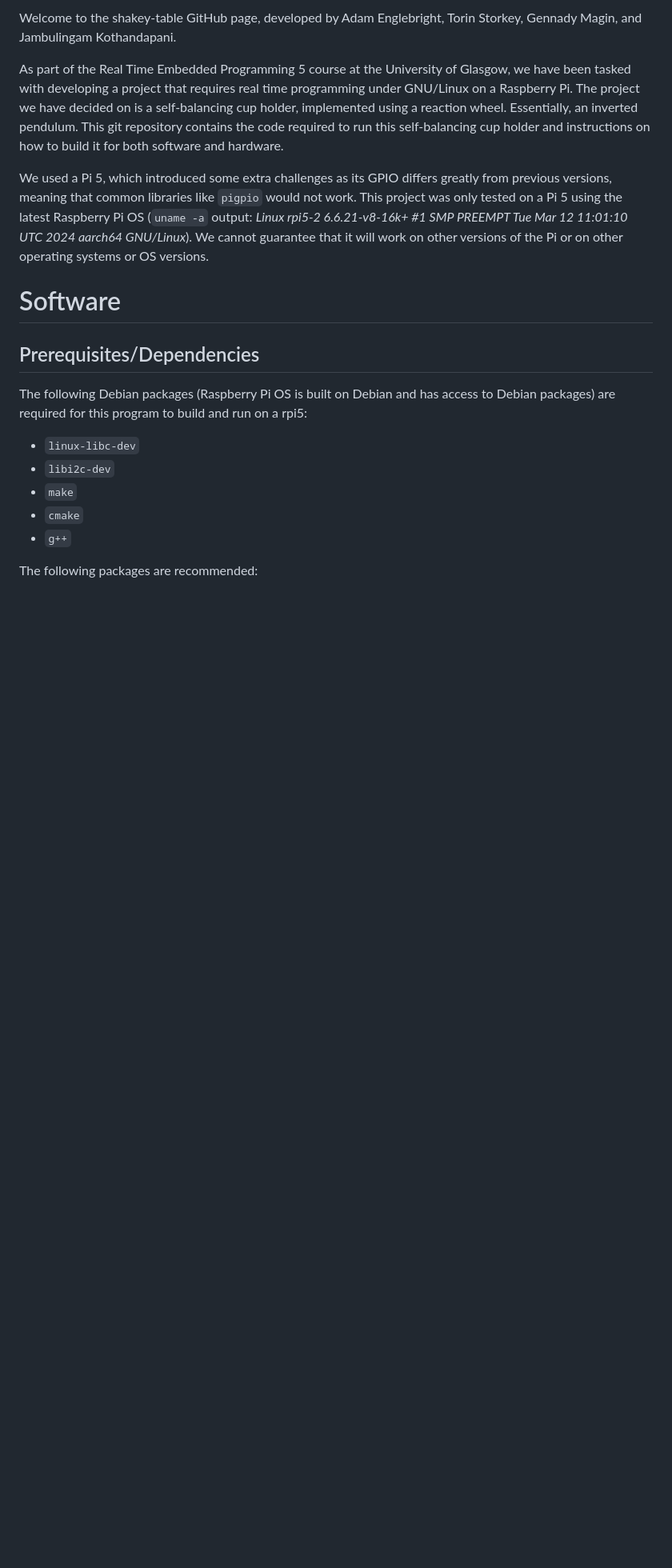
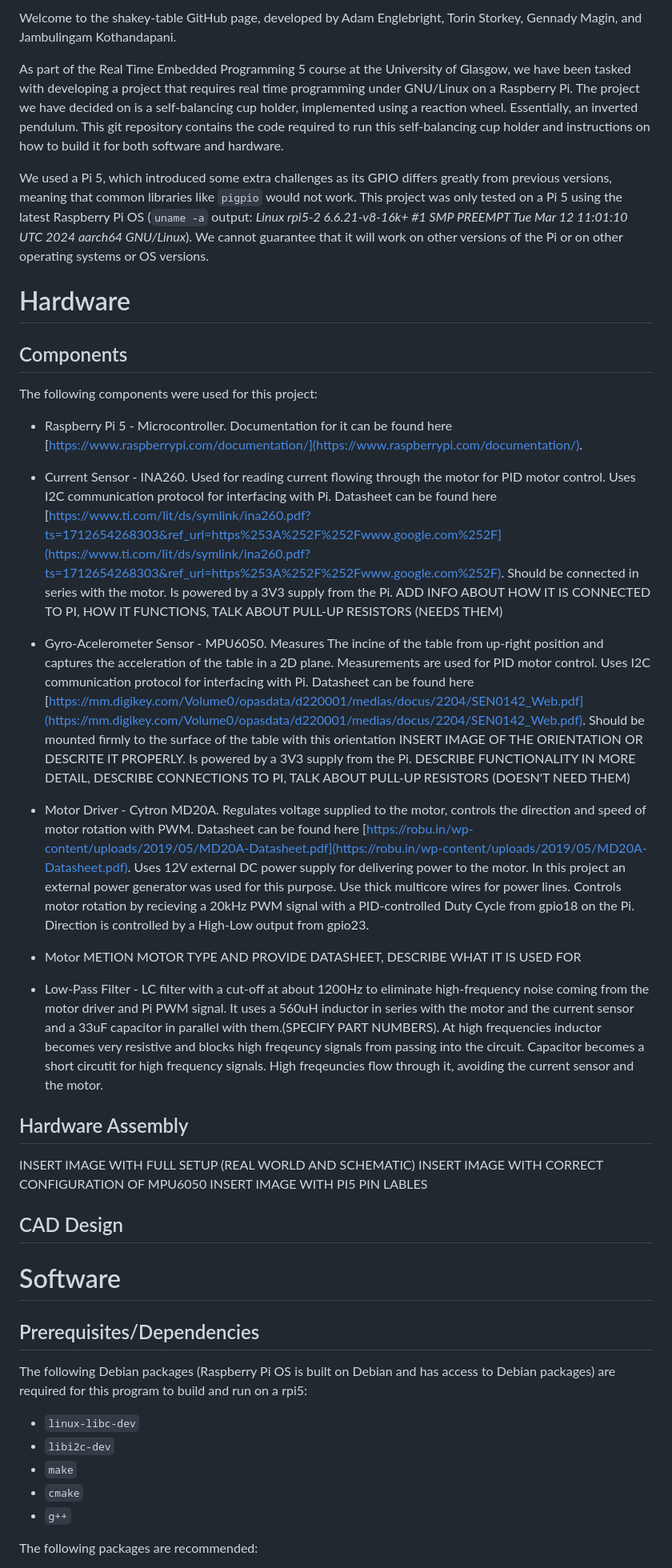
Before and after one commit to embeddedgyro/shakey-table, a Markdown page: README.md, the part around the change. Shown: that part at 80% size. Rendered like a GitHub page; blank space fills up the shorter version.

Commit message:
add hardware components description inside README and hardware images for README

```diff
--- a/README.md
+++ b/README.md
@@ -13,6 +13,37 @@ This project was only tested on a Pi 5 using the latest Raspberry Pi OS
 (`uname -a` output: *Linux rpi5-2 6.6.21-v8-16k+ #1 SMP PREEMPT Tue Mar 12 11:01:10 UTC 2024 aarch64 GNU/Linux*).
 We cannot guarantee that it will work on other versions of the Pi or on other operating systems
 or OS versions.
+
+# Hardware
+
+## Components
+
+The following components were used for this project:
+* Raspberry Pi 5 - Microcontroller. Documentation for it can be found here [https://www.raspberrypi.com/documentation/](https://www.raspberrypi.com/documentation/).
+* Current Sensor - INA260. Used for reading current flowing through the motor for PID motor control. Uses I2C communication protocol for interfacing with Pi. Datasheet can be found here [https://www.ti.com/lit/ds/symlink/ina260.pdf?ts=1712654268303&ref_url=https%253A%252F%252Fwww.google.com%252F](https://www.ti.com/lit/ds/symlink/ina260.pdf?ts=1712654268303&ref_url=https%253A%252F%252Fwww.google.com%252F).
+Should be connected in series with the motor. Is powered by a 3V3 supply from the Pi.
+ADD INFO ABOUT HOW IT IS CONNECTED TO PI, HOW IT FUNCTIONS, TALK ABOUT PULL-UP RESISTORS (NEEDS THEM)
+
+* Gyro-Acelerometer Sensor - MPU6050. Measures The incine of the table from up-right position and captures the acceleration of the table in a 2D plane. Measurements are used for PID motor control. Uses I2C communication protocol for interfacing with Pi. Datasheet can be found here [https://mm.digikey.com/Volume0/opasdata/d220001/medias/docus/2204/SEN0142_Web.pdf](https://mm.digikey.com/Volume0/opasdata/d220001/medias/docus/2204/SEN0142_Web.pdf).
+Should be mounted firmly to the surface of the table with this orientation INSERT IMAGE OF THE ORIENTATION OR DESCRITE IT PROPERLY. Is powered by a 3V3 supply from the Pi.
+DESCRIBE FUNCTIONALITY IN MORE DETAIL, DESCRIBE CONNECTIONS TO PI, TALK ABOUT PULL-UP RESISTORS (DOESN'T NEED THEM)
+
+* Motor Driver - Cytron MD20A. Regulates voltage supplied to the motor, controls the direction and speed of motor rotation with PWM. Datasheet can be found here [https://robu.in/wp-content/uploads/2019/05/MD20A-Datasheet.pdf](https://robu.in/wp-content/uploads/2019/05/MD20A-Datasheet.pdf).
+Uses 12V external DC power supply for delivering power to the motor. In this project an external power generator was used for this purpose. Use thick multicore wires for power lines.
+Controls motor rotation by recieving a 20kHz PWM signal with a PID-controlled Duty Cycle from gpio18 on the Pi. Direction is controlled by a High-Low output from gpio23.
+
+* Motor METION MOTOR TYPE AND PROVIDE DATASHEET, DESCRIBE WHAT IT IS USED FOR
+
+* Low-Pass Filter - LC filter with a cut-off at about 1200Hz to eliminate high-frequency noise coming from the motor driver and Pi PWM signal.
+It uses a 560uH inductor in series with the motor and the current sensor and a 33uF capacitor in parallel with them.(SPECIFY PART NUMBERS). At high frequencies inductor becomes very resistive and blocks high freqeuncy signals from passing into the circuit. Capacitor becomes a short circutit for high frequency signals. High freqeuncies flow through it, avoiding the current sensor and the motor.
+
+## Hardware Assembly
+
+INSERT IMAGE WITH FULL SETUP (REAL WORLD AND SCHEMATIC)
+INSERT IMAGE WITH CORRECT CONFIGURATION OF MPU6050
+INSERT IMAGE WITH PI5 PIN LABLES
+
+## CAD Design
 
 # Software
 ## Prerequisites/Dependencies
```
Also changed, not shown: readme_materials/pi5_pins.png (added), 2 other files.
